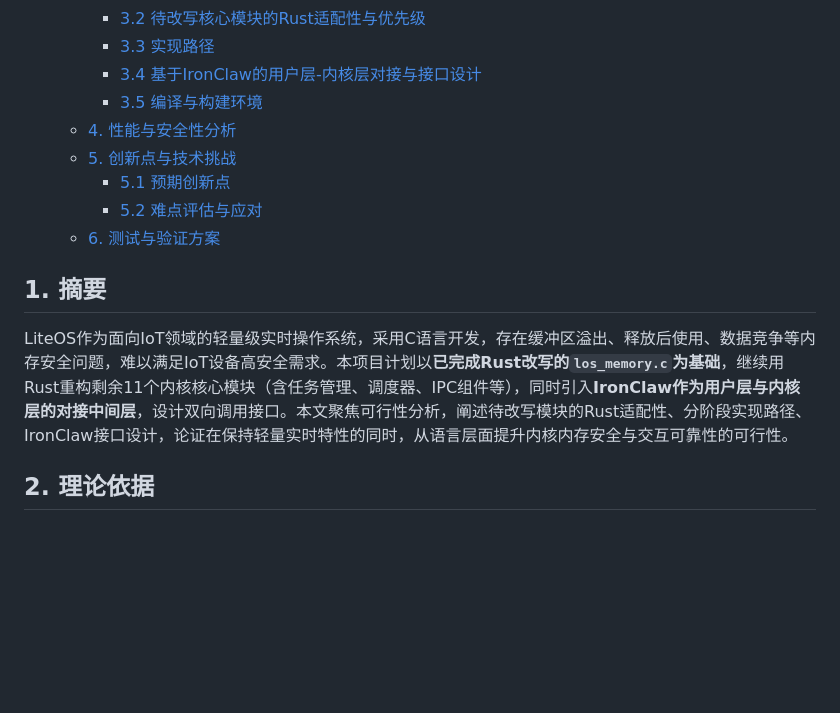
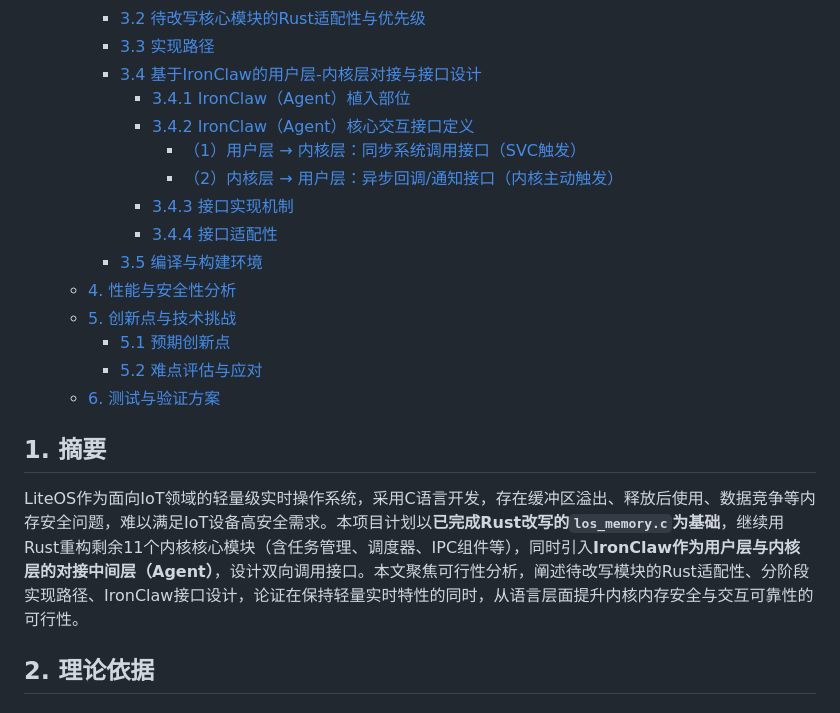
Before and after one commit to OSH-2026/Vexilon, a Markdown page: docs/feasibility_report.md, the part around one of its changes. Drawn GitHub-style; blank space fills up the shorter version.

Commit message:
update feasibility report

```diff
--- a/docs/feasibility_report.md
+++ b/docs/feasibility_report.md
@@ -14,6 +14,12 @@
     - [3.2 待改写核心模块的Rust适配性与优先级](#32-待改写核心模块的rust适配性与优先级)
     - [3.3 实现路径](#33-实现路径)
     - [3.4 基于IronClaw的用户层-内核层对接与接口设计](#34-基于ironclaw的用户层-内核层对接与接口设计)
+      - [3.4.1 IronClaw（Agent）植入部位](#341-ironclawagent植入部位)
+      - [3.4.2 IronClaw（Agent）核心交互接口定义](#342-ironclawagent核心交互接口定义)
+        - [（1）用户层 → 内核层：同步系统调用接口（SVC触发）](#1用户层--内核层同步系统调用接口svc触发)
+        - [（2）内核层 → 用户层：异步回调/通知接口（内核主动触发）](#2内核层--用户层异步回调通知接口内核主动触发)
+      - [3.4.3 接口实现机制](#343-接口实现机制)
+      - [3.4.4 接口适配性](#344-接口适配性)
     - [3.5 编译与构建环境](#35-编译与构建环境)
   - [4. 性能与安全性分析](#4-性能与安全性分析)
   - [5. 创新点与技术挑战](#5-创新点与技术挑战)
@@ -22,7 +28,7 @@
   - [6. 测试与验证方案](#6-测试与验证方案)
 
 ## 1. 摘要
-LiteOS作为面向IoT领域的轻量级实时操作系统，采用C语言开发，存在缓冲区溢出、释放后使用、数据竞争等内存安全问题，难以满足IoT设备高安全需求。本项目计划以**已完成Rust改写的`los_memory.c`为基础**，继续用Rust重构剩余11个内核核心模块（含任务管理、调度器、IPC组件等），同时引入**IronClaw作为用户层与内核层的对接中间层**，设计双向调用接口。本文聚焦可行性分析，阐述待改写模块的Rust适配性、分阶段实现路径、IronClaw接口设计，论证在保持轻量实时特性的同时，从语言层面提升内核内存安全与交互可靠性的可行性。
+LiteOS作为面向IoT领域的轻量级实时操作系统，采用C语言开发，存在缓冲区溢出、释放后使用、数据竞争等内存安全问题，难以满足IoT设备高安全需求。本项目计划以**已完成Rust改写的`los_memory.c`为基础**，继续用Rust重构剩余11个内核核心模块（含任务管理、调度器、IPC组件等），同时引入**IronClaw作为用户层与内核层的对接中间层（Agent）**，设计双向调用接口。本文聚焦可行性分析，阐述待改写模块的Rust适配性、分阶段实现路径、IronClaw接口设计，论证在保持轻量实时特性的同时，从语言层面提升内核内存安全与交互可靠性的可行性。
 
 ## 2. 理论依据
 ### 2.1 LiteOS内核核心模块与C语言原生缺陷
```
Also changed, not shown: other parts of docs/feasibility_report.md (+52 -21 lines).
